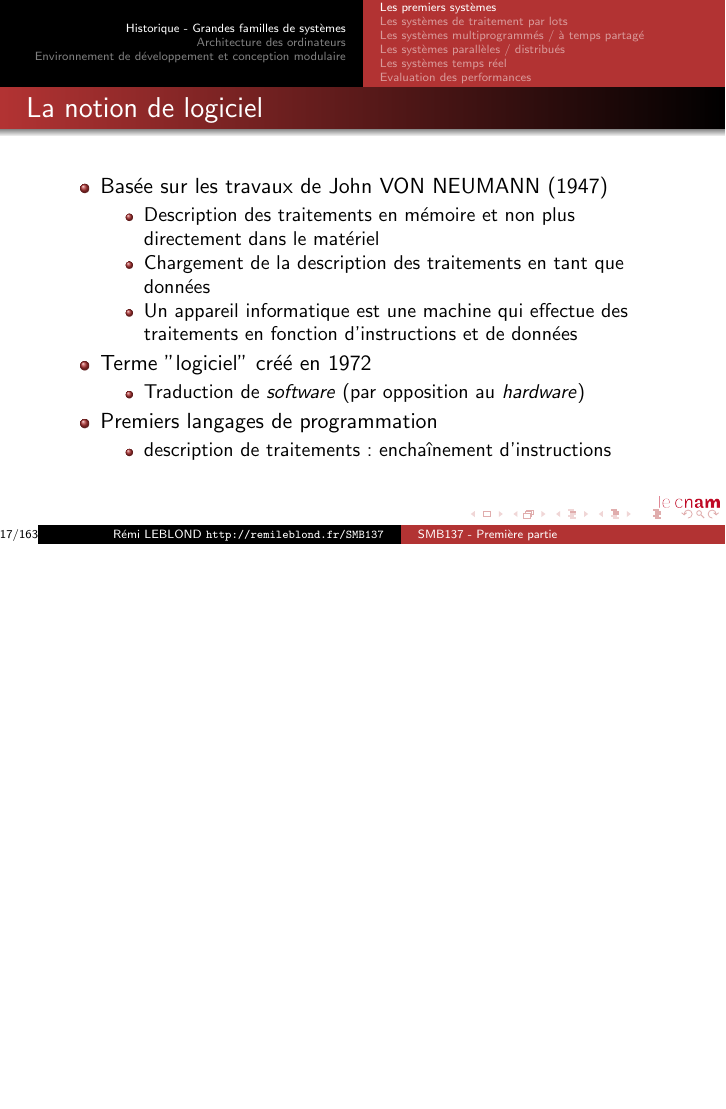
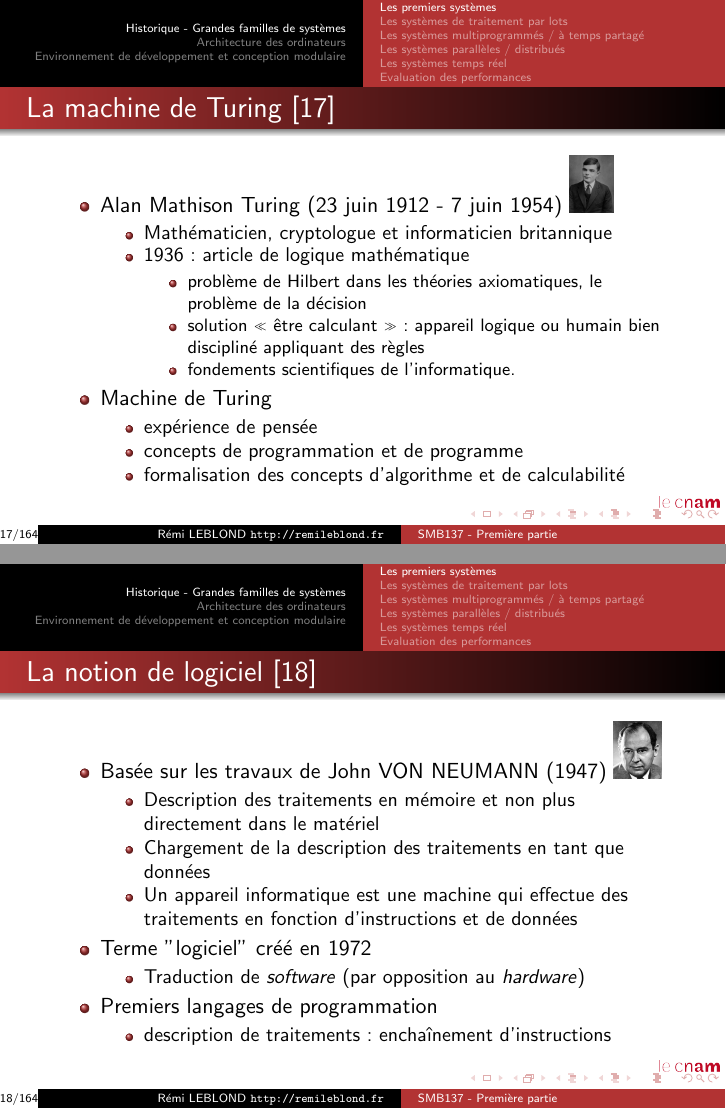
Before and after one commit to remileblond67/CNAM_SMB137, LaTeX slides (latex/01_Principes_de_base.tex, which reads latex/include/inc_entete.tex): page 22 of 193 before the commit and pages 22 and 23 of 194 after it, the two joined at a grey line, the shorter picture padded with empty space. Compiled offline with pdfLaTeX; a LaTeX package or settings file that is missing is left out.

Commit message:
Ajout d'une page sur Turing + photo de Von Neumann

```diff
--- a/latex/01_Principes_de_base.tex
+++ b/latex/01_Principes_de_base.tex
@@ -212,9 +212,33 @@ Un programme correspond à une séquence d'instructions décrivant la façon don
 \end{columns}
 \end{frame}
 
-\begin{frame}{La notion de logiciel}
-\begin{itemize}
-\item Basée sur les travaux de John VON NEUMANN (1947)
+\begin{frame}{La machine de Turing \cite{wp-turing}}
+\begin{itemize}
+\item Alan Mathison Turing (23 juin 1912 - 7 juin 1954) \includegraphics[height=1cm]{../illustration/Alan_Turing_Aged_16.jpg}
+\begin{itemize}
+\item Mathématicien, cryptologue et informaticien britannique
+\item 1936 : article de logique mathématique
+\begin{itemize}
+\item problème de Hilbert dans les théories axiomatiques, le problème de la décision
+\item solution « être calculant » : appareil logique ou humain bien discipliné appliquant des règles
+\item fondements scientifiques de l'informatique.
+\end{itemize}
+
+\end{itemize}
+\item Machine de Turing
+\begin{itemize}
+\item expérience de pensée
+\item concepts de programmation et de programme
+\item formalisation des concepts d'algorithme et de calculabilité
+\end{itemize}
+
+\end{itemize}
+
+\end{frame}
+
+\begin{frame}{La notion de logiciel \cite{wp-neumann}}
+\begin{itemize}
+\item Basée sur les travaux de John VON NEUMANN (1947) \includegraphics[height=1cm]{../illustration/JohnvonNeumann-LosAlamos.jpg}
 \begin{itemize}
 \item Description des traitements en mémoire et non plus directement dans le matériel
 \item Chargement de la description des traitements en tant que données
--- a/latex/include/inc_entete.tex
+++ b/latex/include/inc_entete.tex
@@ -10,6 +10,8 @@
 \usepackage[utf8]{inputenc}
 \usepackage{stmaryrd}
 \usepackage{url}
+\usepackage{wrapfig}
+\usepackage{float}
 
 
 %\documentclass[svgnames,ignorenonframetext]{beamer}
@@ -54,5 +56,5 @@
 
 \logo{\vspace{-.10cm} \includegraphics[scale=0.1]{../illustration/logo_cnam.png}}
 \date{\today}
-\author{Rémi LEBLOND\\ \url{http://remileblond.fr/SMB137}}
+\author{Rémi LEBLOND\\ \url{http://remileblond.fr}}
 \institute{Conservatoire National des Arts et Métiers - Centre de Strasbourg}
```
Also changed, not shown: latex/include/smb137.bib (+21 -2 lines), illustration/Alan_Turing_Aged_16.jpg (added), illustration/JohnvonNeumann-LosAlamos.jpg (added), latex/01_Principes_de_base.tex (1 more changed lines), 1 other file.
